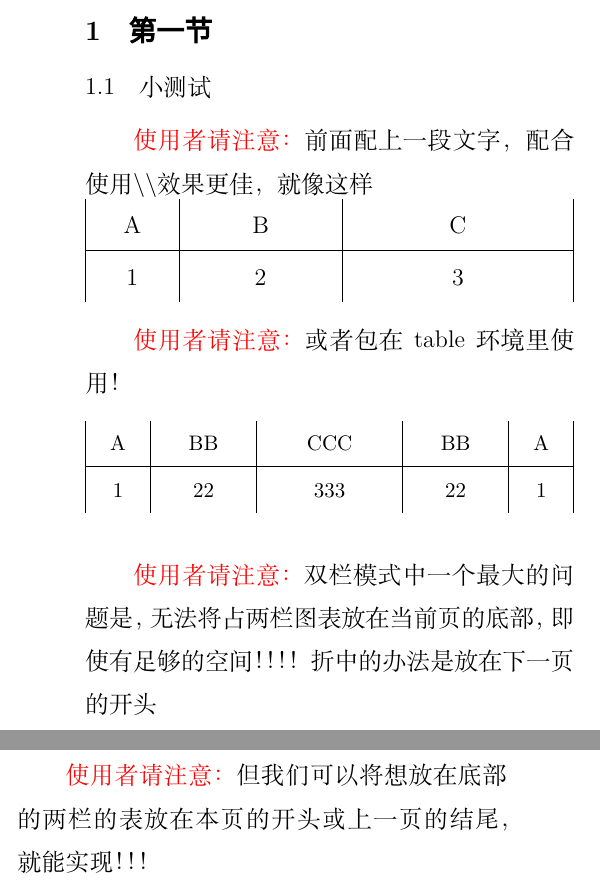
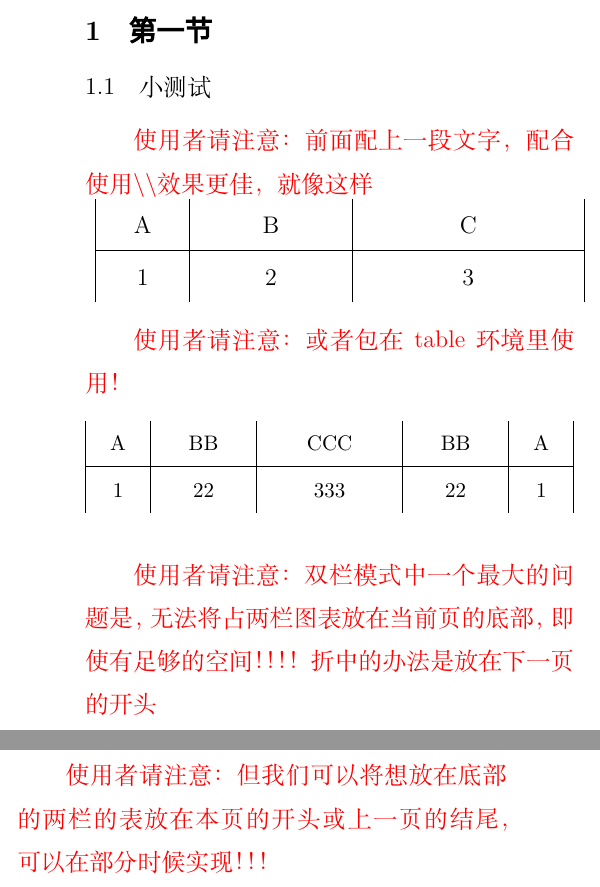
Before and after one commit to Vvvvvvvictor/report_template, a LaTeX document (test.tex): two parts of the columns of page 1 of 3, joined at a grey line, cut so that both start at the same text. Compiled offline with XeLaTeX; a missing font is replaced by an installed copy or a similar font.

```diff
--- a/test.tex
+++ b/test.tex
@@ -3,7 +3,7 @@
 
 % Essential!!!
 % Only for test, delete when use this template!
-\usepackage{lipsum, color}
+\usepackage{zhlipsum, lipsum, color}
 
 
 \title{光学模块实验报告}
@@ -29,14 +29,14 @@
     \begin{multicols}{2}
         \section{第一节}
         \subsection{小测试}
-        \textcolor{red}{使用者请注意：}前面配上一段文字，配合使用\textbackslash\textbackslash 效果更佳，就像这样\\
+        \textcolor{red}{使用者请注意：前面配上一段文字，配合使用\textbackslash\textbackslash 效果更佳，就像这样\\}
         \begin{tabu}{\linewidth}{|X[1,c]|X[2,c]|X[3,c]|}
             A & B & C \\
             \hline
             1 & 2 & 3
         \end{tabu}
 
-        \textcolor{red}{使用者请注意：}或者包在table环境里使用！
+        \textcolor{red}{使用者请注意：或者包在table环境里使用！}
         \begin{table}[H]
             \begin{tabu}{\linewidth}{|X[1,c]|X[2,c]|X[3,c]|X[2,c]|X[1,c]|}
                 A & BB & CCC & BB & A\\
@@ -45,7 +45,7 @@
             \end{tabu}
         \end{table}
 
-        \textcolor{red}{使用者请注意：}双栏模式中一个最大的问题是，无法将占两栏图表放在当前页的底部，即使有足够的空间！！！！折中的办法是放在下一页的开头
+        \textcolor{red}{使用者请注意：双栏模式中一个最大的问题是，无法将占两栏图表放在当前页的底部，即使有足够的空间！！！！折中的办法是放在下一页的开头}
         \begin{table*}[hbtp]
             \begin{tblr}{
                 width = \linewidth,
@@ -60,11 +60,11 @@
             \end{tblr}
         \end{table*}
 
-        \lipsum[1]
+        \zhlipsum[1]
 
-        \textcolor{red}{使用者请注意：}在双栏模式下，可能存在本页面无法放入图（表）的情况，会自动拉宽文字间距，将图（表）放到下一页，需注意排版！！！
+        \textcolor{red}{使用者请注意：在双栏模式下，可能存在本页面无法放入图（表）的情况，会自动拉宽文字间距，将图（表）放到下一页，需注意排版！！！}
 
-        \textcolor{red}{使用者请注意：}但我们可以将想放在底部的两栏的表放在本页的开头或上一页的结尾，就能实现！！！
+        \textcolor{red}{使用者请注意：但我们可以将想放在底部的两栏的表放在本页的开头或上一页的结尾，可以在部分时候实现！！！}
         \begin{table*}[hb]
             \begin{tblr}{
                 width = \linewidth,
```
Also changed, not shown: test.pdf.
